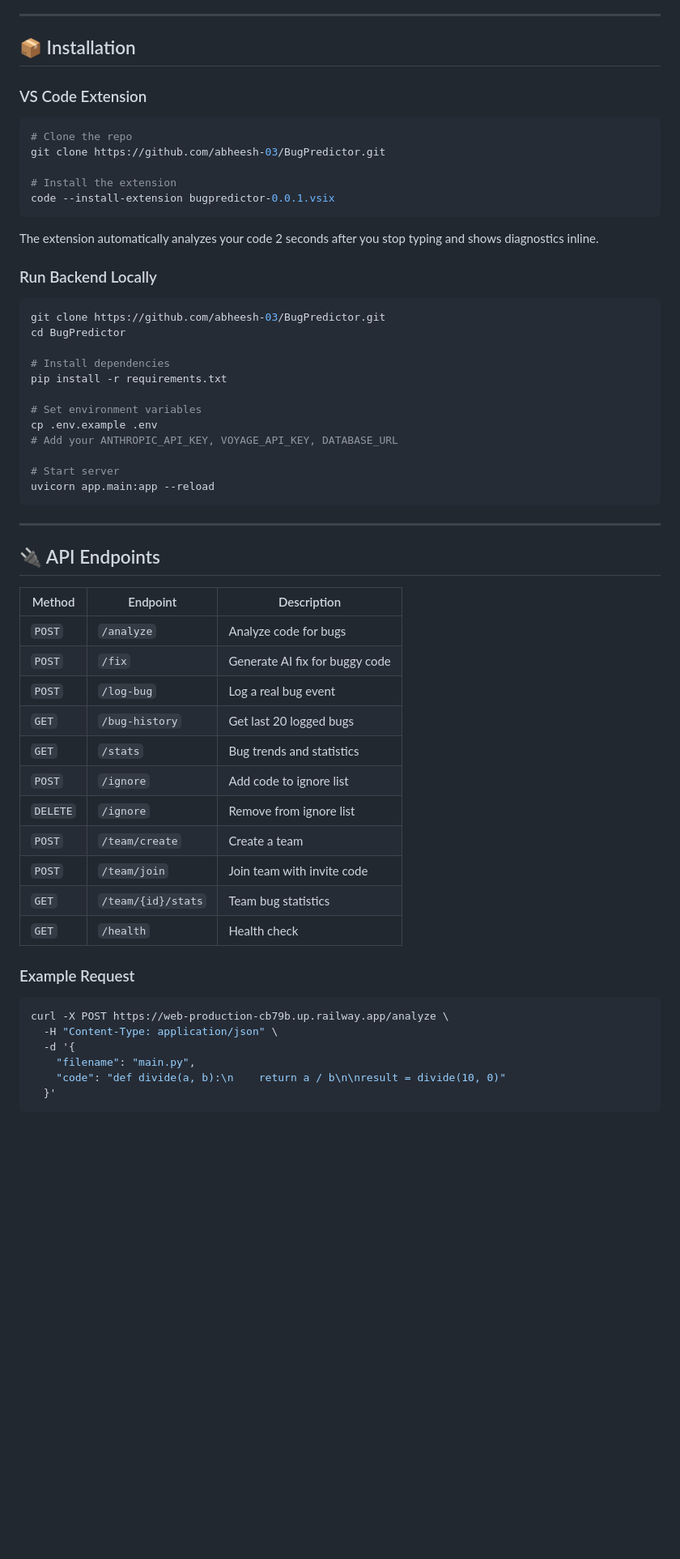
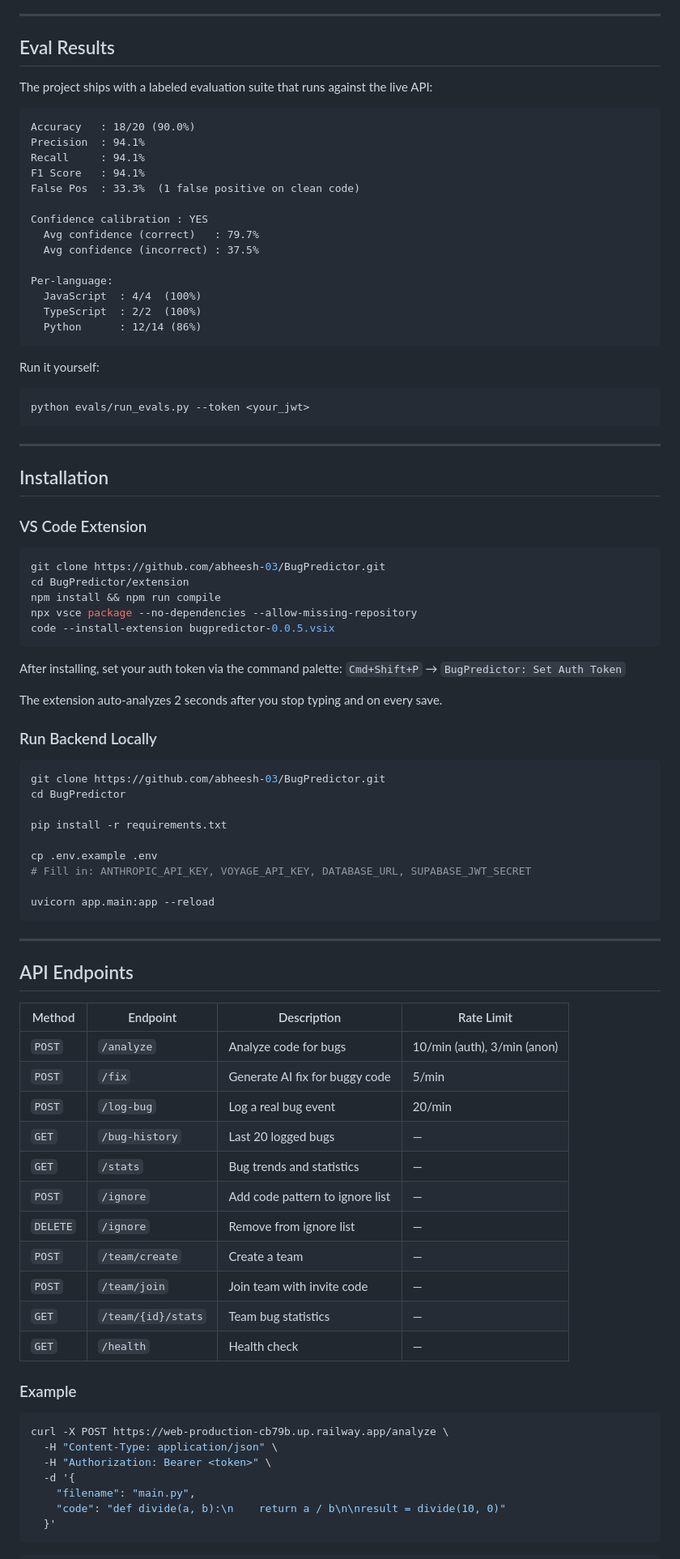
Before and after one commit to abheesh-03/BugPredictor, a Markdown page: README.md, the part around one of its changes. Shown at 81% size. Drawn GitHub-style; blank space fills up the shorter version.

````diff
--- a/README.md
+++ b/README.md
@@ -59,57 +67,89 @@
 
 ---
 
-## 📦 Installation
+## Eval Results
+
+The project ships with a labeled evaluation suite that runs against the live API:
+
+```
+Accuracy   : 18/20 (90.0%)
+Precision  : 94.1%
+Recall     : 94.1%
+F1 Score   : 94.1%
+False Pos  : 33.3%  (1 false positive on clean code)
+
+Confidence calibration : YES
+  Avg confidence (correct)   : 79.7%
+  Avg confidence (incorrect) : 37.5%
+
+Per-language:
+  JavaScript  : 4/4  (100%)
+  TypeScript  : 2/2  (100%)
+  Python      : 12/14 (86%)
+```
+
+Run it yourself:
+```bash
+python evals/run_evals.py --token <your_jwt>
+```
+
+---
+
+## Installation
 
 ### VS Code Extension
+
 ```bash
-# Clone the repo
 git clone https://github.com/abheesh-03/BugPredictor.git
-
-# Install the extension
-code --install-extension bugpredictor-0.0.1.vsix
+cd BugPredictor/extension
+npm install && npm run compile
+npx vsce package --no-dependencies --allow-missing-repository
+code --install-extension bugpredictor-0.0.5.vsix
 ```
 
-The extension automatically analyzes your code 2 seconds after you stop typing and shows diagnostics inline.
+After installing, set your auth token via the command palette:
+`Cmd+Shift+P` → `BugPredictor: Set Auth Token`
+
+The extension auto-analyzes 2 seconds after you stop typing and on every save.
 
 ### Run Backend Locally
+
 ```bash
 git clone https://github.com/abheesh-03/BugPredictor.git
 cd BugPredictor
 
-# Install dependencies
 pip install -r requirements.txt
 
-# Set environment variables
 cp .env.example .env
-# Add your ANTHROPIC_API_KEY, VOYAGE_API_KEY, DATABASE_URL
+# Fill in: ANTHROPIC_API_KEY, VOYAGE_API_KEY, DATABASE_URL, SUPABASE_JWT_SECRET
 
-# Start server
 uvicorn app.main:app --reload
 ```
 
 ---
 
-## 🔌 API Endpoints
+## API Endpoints
 
-| Method | Endpoint | Description |
-|--------|----------|-------------|
-| `POST` | `/analyze` | Analyze code for bugs |
-| `POST` | `/fix` | Generate AI fix for buggy code |
-| `POST` | `/log-bug` | Log a real bug event |
-| `GET` | `/bug-history` | Get last 20 logged bugs |
-| `GET` | `/stats` | Bug trends and statistics |
-| `POST` | `/ignore` | Add code to ignore list |
-| `DELETE` | `/ignore` | Remove from ignore list |
-| `POST` | `/team/create` | Create a team |
-| `POST` | `/team/join` | Join team with invite code |
-| `GET` | `/team/{id}/stats` | Team bug statistics |
-| `GET` | `/health` | Health check |
+| Method | Endpoint | Description | Rate Limit |
+|--------|----------|-------------|------------|
+| `POST` | `/analyze` | Analyze code for bugs | 10/min (auth), 3/min (anon) |
+| `POST` | `/fix` | Generate AI fix for buggy code | 5/min |
+| `POST` | `/log-bug` | Log a real bug event | 20/min |
+| `GET` | `/bug-history` | Last 20 logged bugs | — |
+| `GET` | `/stats` | Bug trends and statistics | — |
+| `POST` | `/ignore` | Add code pattern to ignore list | — |
+| `DELETE` | `/ignore` | Remove from ignore list | — |
+| `POST` | `/team/create` | Create a team | — |
+| `POST` | `/team/join` | Join team with invite code | — |
+| `GET` | `/team/{id}/stats` | Team bug statistics | — |
+| `GET` | `/health` | Health check | — |
 
-### Example Request
+### Example
+
 ```bash
 curl -X POST https://web-production-cb79b.up.railway.app/analyze \
   -H "Content-Type: application/json" \
+  -H "Authorization: Bearer <token>" \
   -d '{
     "filename": "main.py",
     "code": "def divide(a, b):\n    return a / b\n\nresult = divide(10, 0)"
````
Also changed, not shown: other parts of README.md (+119 -77 lines).
